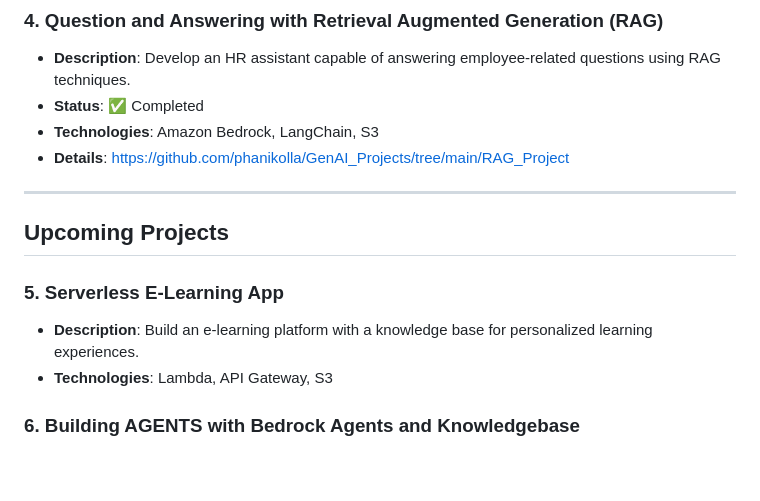
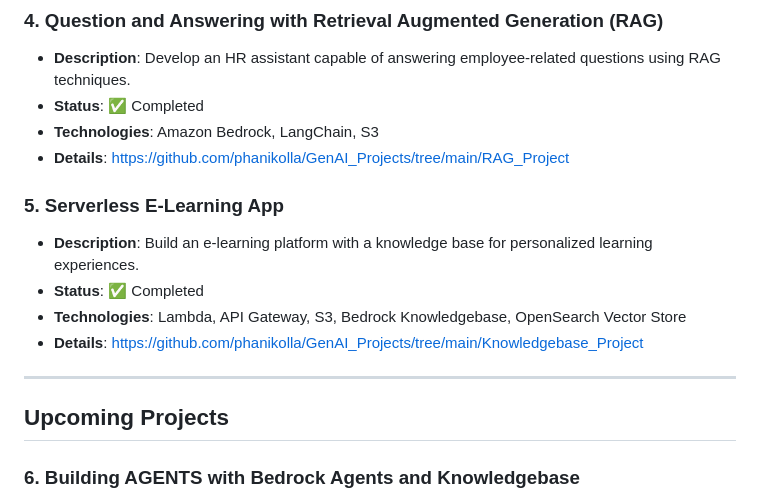
Before and after one commit to phanikolla/GenAI_Projects, a Markdown page: README.md, the part around the change. GitHub-like rendering; blank space fills up the shorter version.

```diff
--- a/README.md
+++ b/README.md
@@ -30,13 +30,14 @@ Welcome to the **Gen AI Projects Repository**! This repository is dedicated to s
    - **Technologies**: Amazon Bedrock, LangChain, S3
    - **Details**: https://github.com/phanikolla/GenAI_Projects/tree/main/RAG_Project
 
+### 5. **Serverless E-Learning App**
+   - **Description**: Build an e-learning platform with a knowledge base for personalized learning experiences.
+   - **Status**: ✅ Completed
+   - **Technologies**: Lambda, API Gateway, S3, Bedrock Knowledgebase, OpenSearch Vector Store
+   - **Details**: https://github.com/phanikolla/GenAI_Projects/tree/main/Knowledgebase_Project
 ---
 
 ## Upcoming Projects
-
-### 5. **Serverless E-Learning App**
-   - **Description**: Build an e-learning platform with a knowledge base for personalized learning experiences.
-   - **Technologies**: Lambda, API Gateway, S3
 
 ### 6. **Building AGENTS with Bedrock Agents and Knowledgebase**
    - **Description**: Create intelligent agents that can perform tasks autonomously using Bedrock Agents and a custom knowledge base.
```
